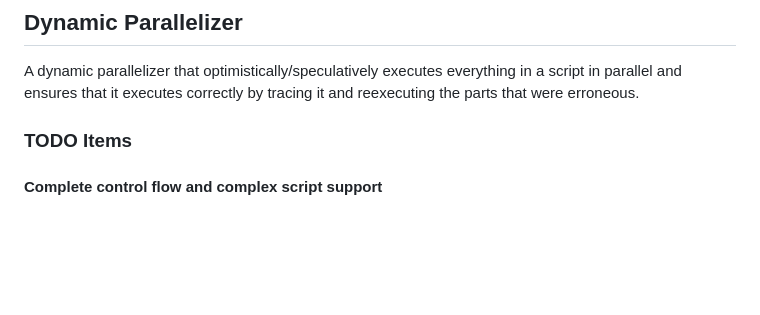
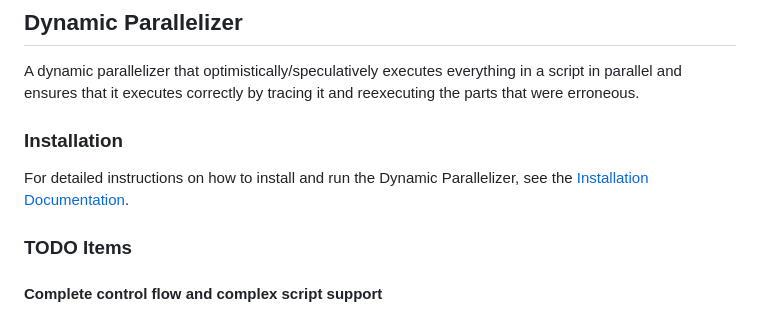
Before and after one commit to binpash/hs, a Markdown page: README.md, the part around the change. GitHub-like rendering; blank space fills up the shorter version.

Commit message:
Add installation instructions

```diff
--- a/README.md
+++ b/README.md
@@ -2,6 +2,11 @@
 
 A dynamic parallelizer that optimistically/speculatively executes everything in a script in parallel and ensures that it executes correctly by tracing it and reexecuting the parts that were erroneous.
 
+
+### Installation
+
+For detailed instructions on how to install and run the Dynamic Parallelizer,
+see the [Installation Documentation](docs/installing.md).
 
 ### TODO Items
 
```
Also changed, not shown: docs/installing.md (added, +85 -0 lines).
